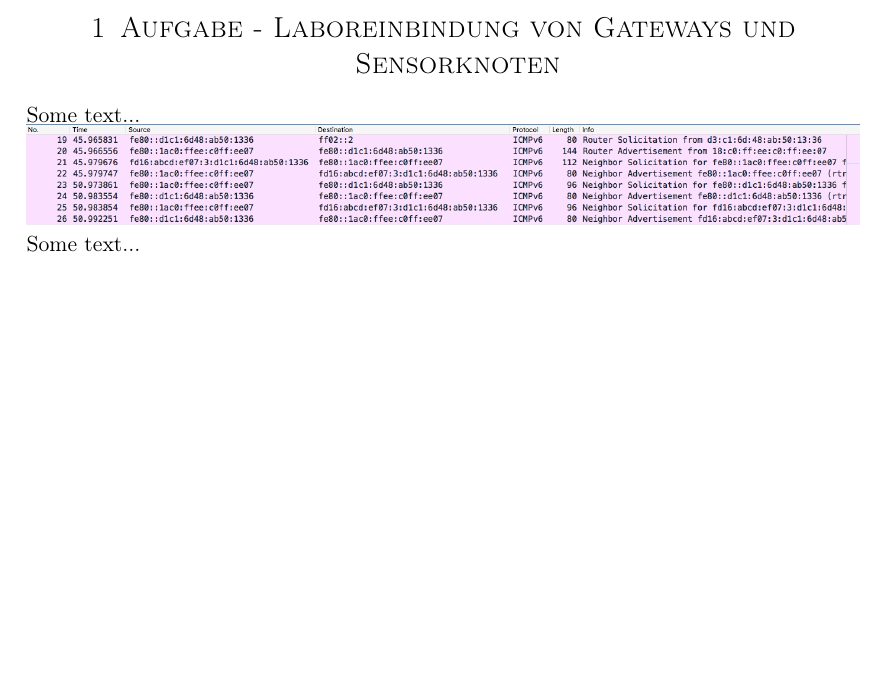
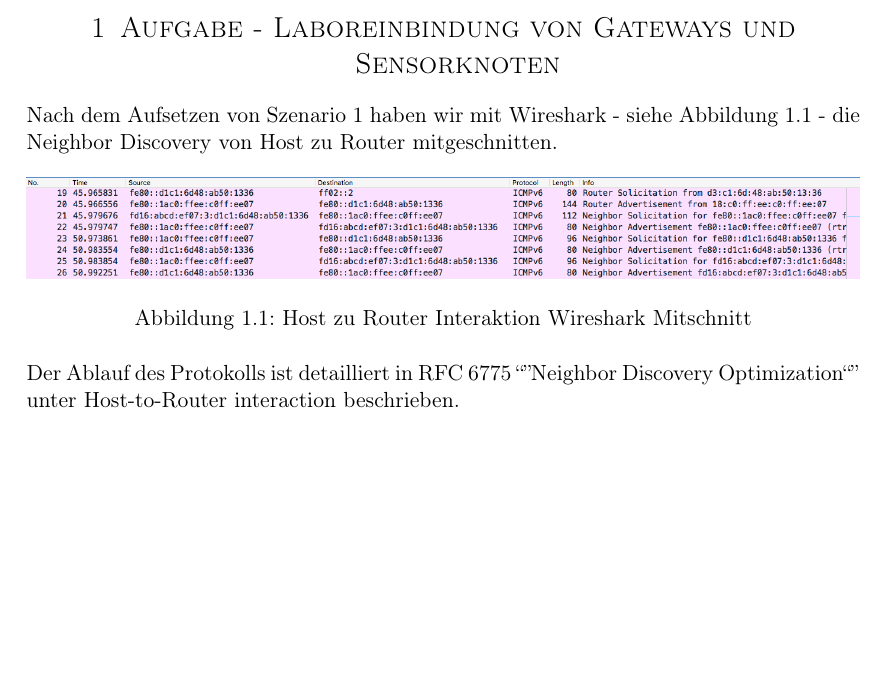
Before and after one commit to sacry-/TTV-Praktikum, a LaTeX document (part1/tex/ttv-protokoll-1.tex): part of page 1 of 2, cut so that both start at the same text. Compiled offline with pdfLaTeX.

Commit message:
einleitung

```diff
--- a/part1/tex/ttv-protokoll-1.tex
+++ b/part1/tex/ttv-protokoll-1.tex
@@ -48,11 +48,16 @@
 
 \section{Aufgabe - Laboreinbindung von Gateways und Sensorknoten}
 
-Some text...
+Nach dem Aufsetzen von Szenario 1 haben wir mit Wireshark - siehe Abbildung \ref{fig:hrwireshark} - die Neighbor Discovery von Host zu Router mitgeschnitten.
 
-\includegraphics[width=\linewidth]{imgs/host-to-router-interaction-wireshark.png}
+\begin{figure}[ht]
+  \centering
+  \includegraphics[width=\linewidth]{imgs/host-to-router-interaction-wireshark.png}
+  \caption{Host zu Router Interaktion Wireshark Mitschnitt}
+  \label{fig:hrwireshark}
+\end{figure}
 
-Some text...
+Der Ablauf des Protokolls ist detailliert in RFC 6775 ``''Neighbor Discovery Optimization``'' unter Host-to-Router interaction beschrieben.
 
 \includegraphics[width=\linewidth]{imgs/host-to-router-interaction.png}
 
```
Also changed, not shown: part1/tex/ttv-protokoll-1.pdf, 1 other file.
